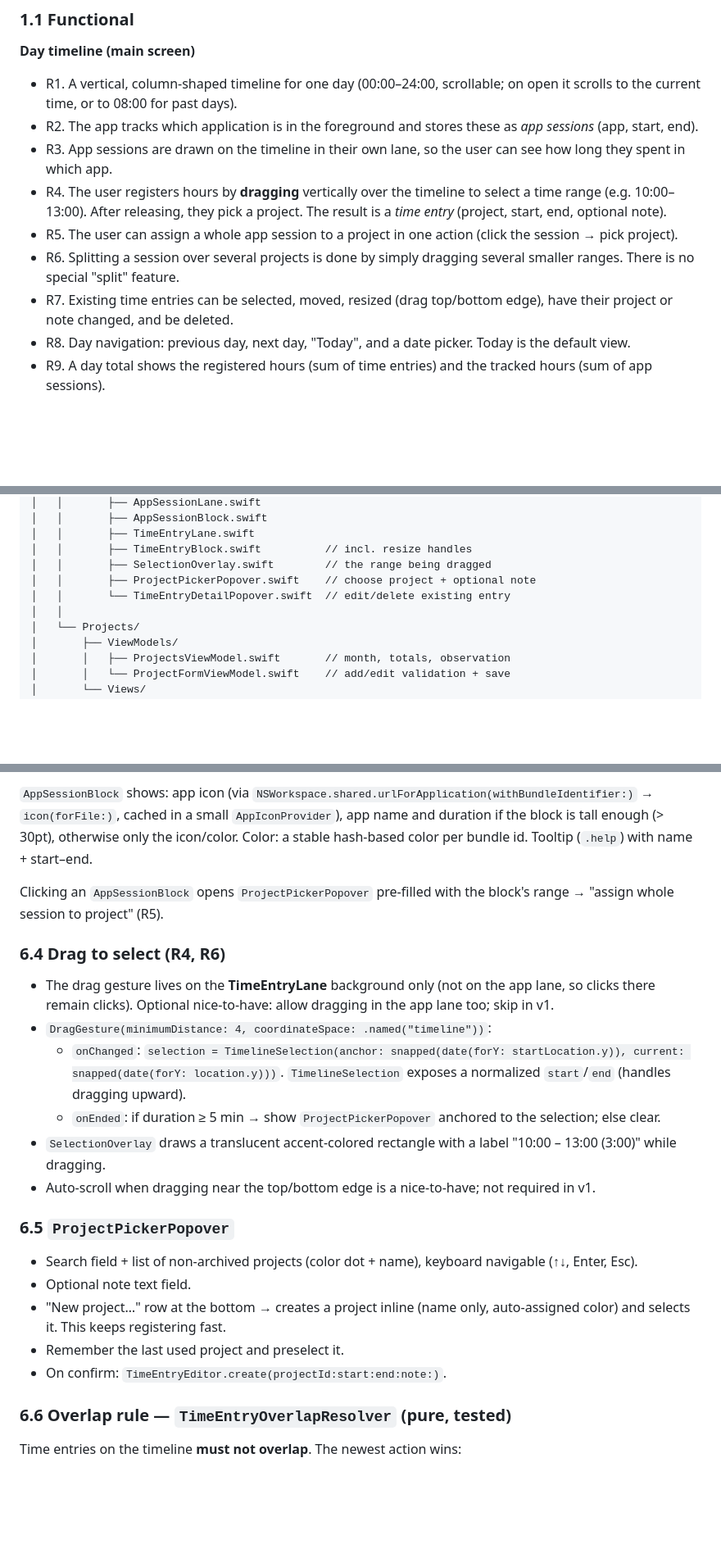
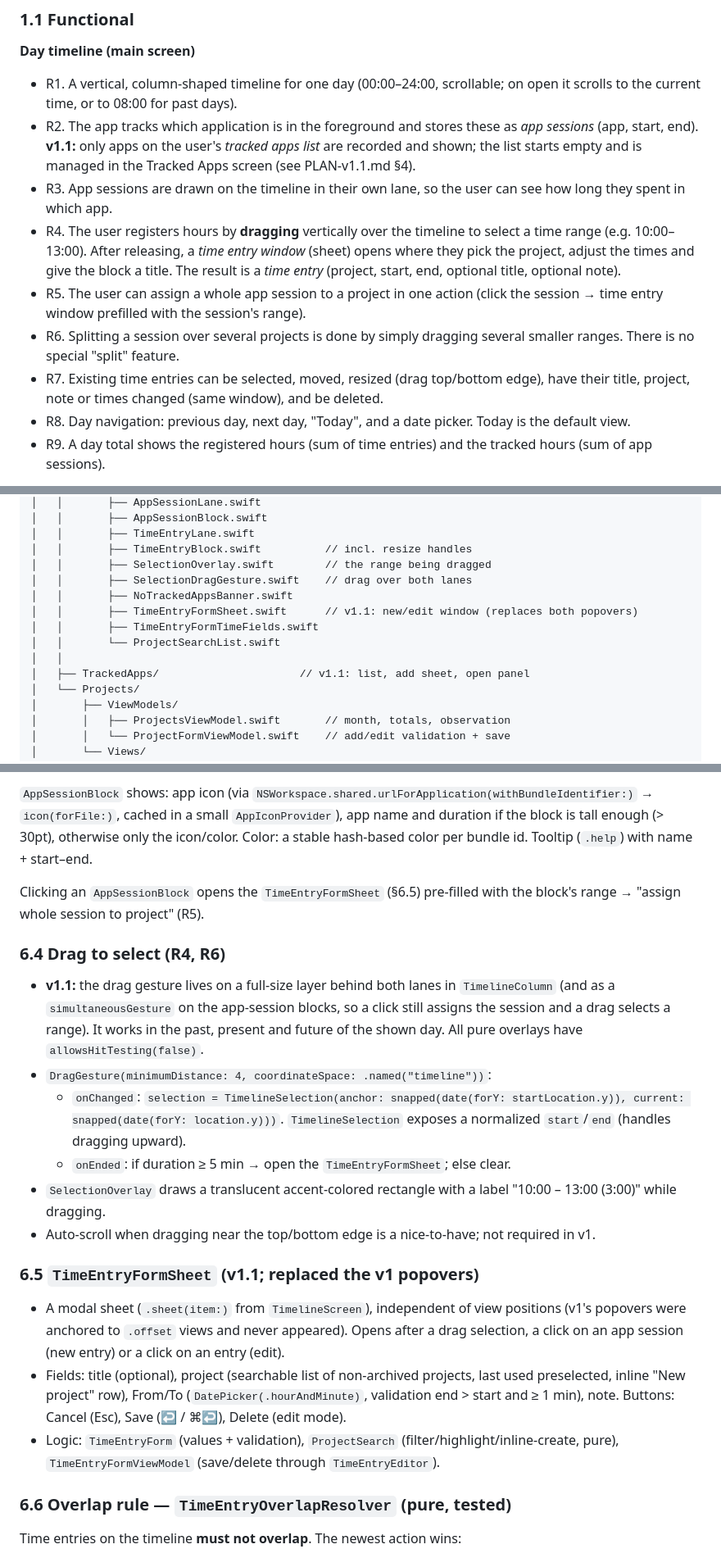
Before and after one commit to NickKoepr/Timelane, a Markdown page: PLAN.md, 3 parts joined by grey strips. Shown at 82% size. GitHub-like rendering; blank space fills up the shorter version.

Commit message:
Update PLAN.md for v1.1 decisions (entry window, drag everywhere, tracked apps)
Co-Authored-By: Claude Opus 5.5 <noreply@anthropic.com>

```diff
--- a/PLAN.md
+++ b/PLAN.md
@@ -12,12 +12,12 @@ Guiding principles: **simple, not over-engineered, small files, MVVM, easy to ex
 
 **Day timeline (main screen)**
 - R1. A vertical, column-shaped timeline for one day (00:00–24:00, scrollable; on open it scrolls to the current time, or to 08:00 for past days).
-- R2. The app tracks which application is in the foreground and stores these as *app sessions* (app, start, end).
+- R2. The app tracks which application is in the foreground and stores these as *app sessions* (app, start, end). **v1.1:** only apps on the user's *tracked apps list* are recorded and shown; the list starts empty and is managed in the Tracked Apps screen (see PLAN-v1.1.md §4).
 - R3. App sessions are drawn on the timeline in their own lane, so the user can see how long they spent in which app.
-- R4. The user registers hours by **dragging** vertically over the timeline to select a time range (e.g. 10:00–13:00). After releasing, they pick a project. The result is a *time entry* (project, start, end, optional note).
-- R5. The user can assign a whole app session to a project in one action (click the session → pick project).
+- R4. The user registers hours by **dragging** vertically over the timeline to select a time range (e.g. 10:00–13:00). After releasing, a *time entry window* (sheet) opens where they pick the project, adjust the times and give the block a title. The result is a *time entry* (project, start, end, optional title, optional note).
+- R5. The user can assign a whole app session to a project in one action (click the session → time entry window prefilled with the session's range).
 - R6. Splitting a session over several projects is done by simply dragging several smaller ranges. There is no special "split" feature.
-- R7. Existing time entries can be selected, moved, resized (drag top/bottom edge), have their project or note changed, and be deleted.
+- R7. Existing time entries can be selected, moved, resized (drag top/bottom edge), have their title, project, note or times changed (same window), and be deleted.
 - R8. Day navigation: previous day, next day, "Today", and a date picker. Today is the default view.
 - R9. A day total shows the registered hours (sum of time entries) and the tracked hours (sum of app sessions).
 
@@ -136,9 +136,13 @@ TimeTracker/
 │   │       ├── TimeEntryLane.swift
 │   │       ├── TimeEntryBlock.swift          // incl. resize handles
 │   │       ├── SelectionOverlay.swift        // the range being dragged
-│   │       ├── ProjectPickerPopover.swift    // choose project + optional note
-│   │       └── TimeEntryDetailPopover.swift  // edit/delete existing entry
+│   │       ├── SelectionDragGesture.swift    // drag over both lanes
+│   │       ├── NoTrackedAppsBanner.swift
+│   │       ├── TimeEntryFormSheet.swift      // v1.1: new/edit window (replaces both popovers)
+│   │       ├── TimeEntryFormTimeFields.swift
+│   │       └── ProjectSearchList.swift
 │   │
+│   ├── TrackedApps/                      // v1.1: list, add sheet, open panel
 │   └── Projects/
 │       ├── ViewModels/
 │       │   ├── ProjectsViewModel.swift       // month, totals, observation
@@ -355,22 +359,20 @@ Output: `[AppSessionBlockModel]` (id, appName, bundleId, start, end, duration).
 
 `AppSessionBlock` shows: app icon (via `NSWorkspace.shared.urlForApplication(withBundleIdentifier:)` → `icon(forFile:)`, cached in a small `AppIconProvider`), app name and duration if the block is tall enough (> 30pt), otherwise only the icon/color. Color: a stable hash-based color per bundle id. Tooltip (`.help`) with name + start–end.
 
-Clicking an `AppSessionBlock` opens `ProjectPickerPopover` pre-filled with the block's range → "assign whole session to project" (R5).
+Clicking an `AppSessionBlock` opens the `TimeEntryFormSheet` (§6.5) pre-filled with the block's range → "assign whole session to project" (R5).
 
 ### 6.4 Drag to select (R4, R6)
-- The drag gesture lives on the **TimeEntryLane** background only (not on the app lane, so clicks there remain clicks). Optional nice-to-have: allow dragging in the app lane too; skip in v1.
+- **v1.1:** the drag gesture lives on a full-size layer behind both lanes in `TimelineColumn` (and as a `simultaneousGesture` on the app-session blocks, so a click still assigns the session and a drag selects a range). It works in the past, present and future of the shown day. All pure overlays have `allowsHitTesting(false)`.
 - `DragGesture(minimumDistance: 4, coordinateSpace: .named("timeline"))`:
   - `onChanged`: `selection = TimelineSelection(anchor: snapped(date(forY: startLocation.y)), current: snapped(date(forY: location.y)))`. `TimelineSelection` exposes a normalized `start`/`end` (handles dragging upward).
-  - `onEnded`: if duration ≥ 5 min → show `ProjectPickerPopover` anchored to the selection; else clear.
+  - `onEnded`: if duration ≥ 5 min → open the `TimeEntryFormSheet`; else clear.
 - `SelectionOverlay` draws a translucent accent-colored rectangle with a label "10:00 – 13:00 (3:00)" while dragging.
 - Auto-scroll when dragging near the top/bottom edge is a nice-to-have; not required in v1.
 
-### 6.5 `ProjectPickerPopover`
-- Search field + list of non-archived projects (color dot + name), keyboard navigable (↑↓, Enter, Esc).
-- Optional note text field.
-- "New project…" row at the bottom → creates a project inline (name only, auto-assigned color) and selects it. This keeps registering fast.
-- Remember the last used project and preselect it.
-- On confirm: `TimeEntryEditor.create(projectId:start:end:note:)`.
+### 6.5 `TimeEntryFormSheet` (v1.1; replaced the v1 popovers)
+- A modal sheet (`.sheet(item:)` from `TimelineScreen`), independent of view positions (v1's popovers were anchored to `.offset` views and never appeared). Opens after a drag selection, a click on an app session (new entry) or a click on an entry (edit).
+- Fields: title (optional), project (searchable list of non-archived projects, last used preselected, inline "New project" row), From/To (`DatePicker(.hourAndMinute)`, validation end > start and ≥ 1 min), note. Buttons: Cancel (Esc), Save (↩ / ⌘↩), Delete (edit mode).
+- Logic: `TimeEntryForm` (values + validation), `ProjectSearch` (filter/highlight/inline-create, pure), `TimeEntryFormViewModel` (save/delete through `TimeEntryEditor`).
 
 ### 6.6 Overlap rule — `TimeEntryOverlapResolver` (pure, tested)
 Time entries on the timeline **must not overlap**. The newest action wins:
```
Also changed, not shown: other parts of PLAN.md (+5 -5 lines).
